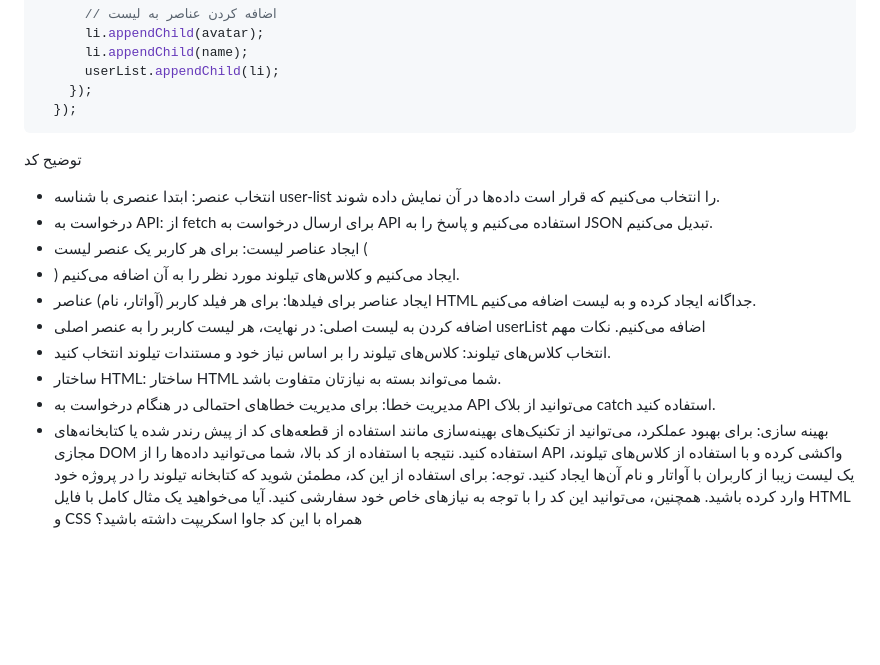
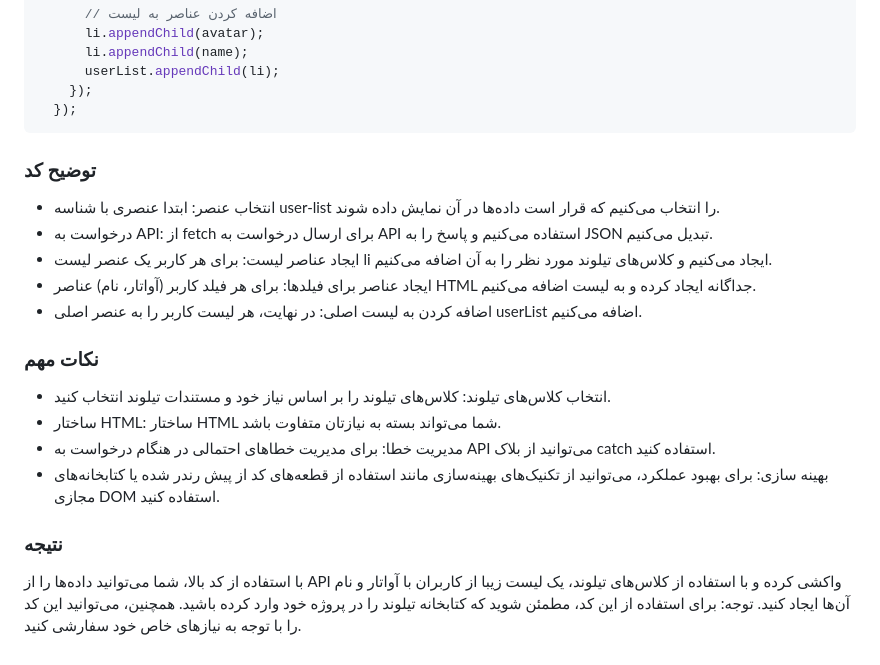
Before and after one commit to seyedahmaddv/api-fetch, a Markdown page: README.md, the part around the change. GitHub-like rendering; blank space fills up the shorter version.

````diff
--- a/README.md
+++ b/README.md
@@ -77,18 +77,17 @@ fetch('[https://reqres.in/api/users](https://reqres.in/api/users)')
     });
   });
 ```
-توضیح کد
+### توضیح کد
  * انتخاب عنصر: ابتدا عنصری با شناسه user-list را انتخاب می‌کنیم که قرار است داده‌ها در آن نمایش داده شوند.
  * درخواست به API: از fetch برای ارسال درخواست به API استفاده می‌کنیم و پاسخ را به JSON تبدیل می‌کنیم.
- * ایجاد عناصر لیست: برای هر کاربر یک عنصر لیست (<li>) ایجاد می‌کنیم و کلاس‌های تیلوند مورد نظر را به آن اضافه می‌کنیم.
+ * ایجاد عناصر لیست: برای هر کاربر یک عنصر لیست li ایجاد می‌کنیم و کلاس‌های تیلوند مورد نظر را به آن اضافه می‌کنیم.
  * ایجاد عناصر برای فیلدها: برای هر فیلد کاربر (آواتار، نام) عناصر HTML جداگانه ایجاد کرده و به لیست اضافه می‌کنیم.
  * اضافه کردن به لیست اصلی: در نهایت، هر لیست کاربر را به عنصر اصلی userList اضافه می‌کنیم.
-نکات مهم
+### نکات مهم
  * انتخاب کلاس‌های تیلوند: کلاس‌های تیلوند را بر اساس نیاز خود و مستندات تیلوند انتخاب کنید.
  * ساختار HTML: ساختار HTML شما می‌تواند بسته به نیازتان متفاوت باشد.
  * مدیریت خطا: برای مدیریت خطاهای احتمالی در هنگام درخواست به API می‌توانید از بلاک catch استفاده کنید.
  * بهینه سازی: برای بهبود عملکرد، می‌توانید از تکنیک‌های بهینه‌سازی مانند استفاده از قطعه‌های کد از پیش رندر شده یا کتابخانه‌های مجازی DOM استفاده کنید.
-نتیجه
+### نتیجه
 با استفاده از کد بالا، شما می‌توانید داده‌ها را از API واکشی کرده و با استفاده از کلاس‌های تیلوند، یک لیست زیبا از کاربران با آواتار و نام آن‌ها ایجاد کنید.
 توجه: برای استفاده از این کد، مطمئن شوید که کتابخانه تیلوند را در پروژه خود وارد کرده باشید. همچنین، می‌توانید این کد را با توجه به نیازهای خاص خود سفارشی کنید.
-آیا می‌خواهید یک مثال کامل با فایل HTML و CSS همراه با این کد جاوا اسکریپت داشته باشید؟
````
